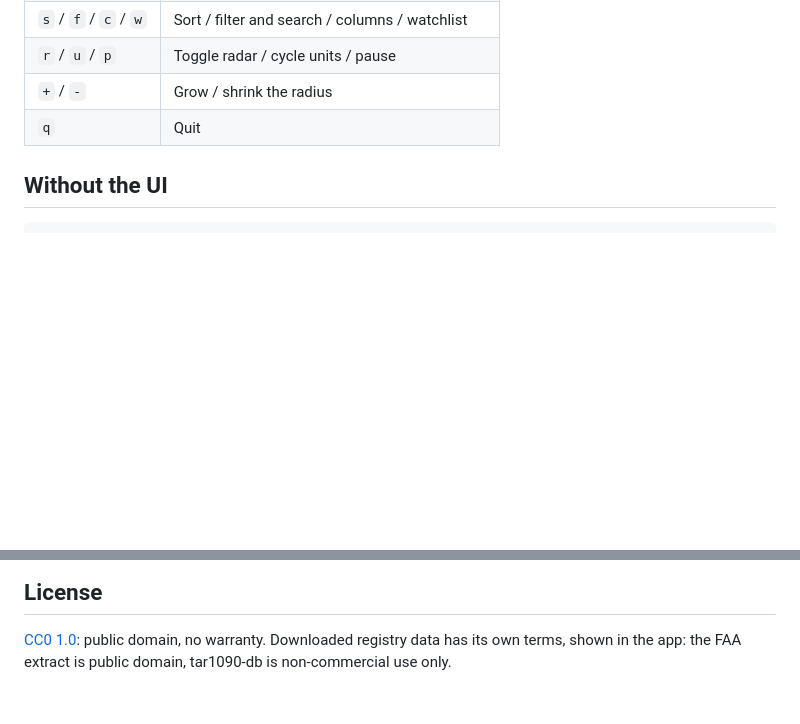
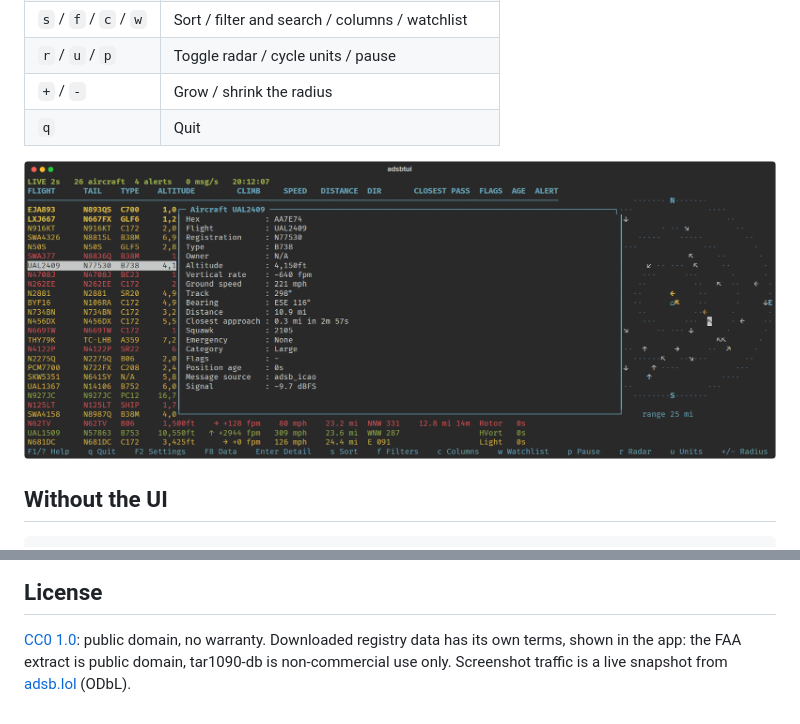
Before and after one commit to WPTK/ADSB-TUI, a Markdown page: README.md, 2 parts joined by grey strips. Rendered like a GitHub page; pictures changed too: docs/screenshots/detail.png (added); blank space fills up the shorter version.

Commit message:
docs(readme): add screenshots of live SFO traffic
Captured from a one-off adsb.lol snapshot (ODbL) around SFO, home set to Coyote Point. PIA/LADD aircraft dropped, ground traffic hidden, registry off so no owner names are shown.

````diff
--- a/README.md
+++ b/README.md
@@ -58,6 +58,8 @@ a local file such as `/run/readsb/aircraft.json`.
 | `+` / `-` | Grow / shrink the radius |
 | `q` | Quit |
 
+![The detail pane for one aircraft, with closest approach and squawk](docs/screenshots/detail.png)
+
 ## Without the UI
 
 ```bash
@@ -90,3 +92,4 @@ pytest -q && ruff check src tests
 
 [CC0 1.0](LICENSE): public domain, no warranty. Downloaded registry data has its own terms,
 shown in the app: the FAA extract is public domain, tar1090-db is non-commercial use only.
+Screenshot traffic is a live snapshot from [adsb.lol](https://adsb.lol) (ODbL).
````
Also changed, not shown: other parts of README.md (+1 -1 lines), docs/screenshots/main.png (added).
